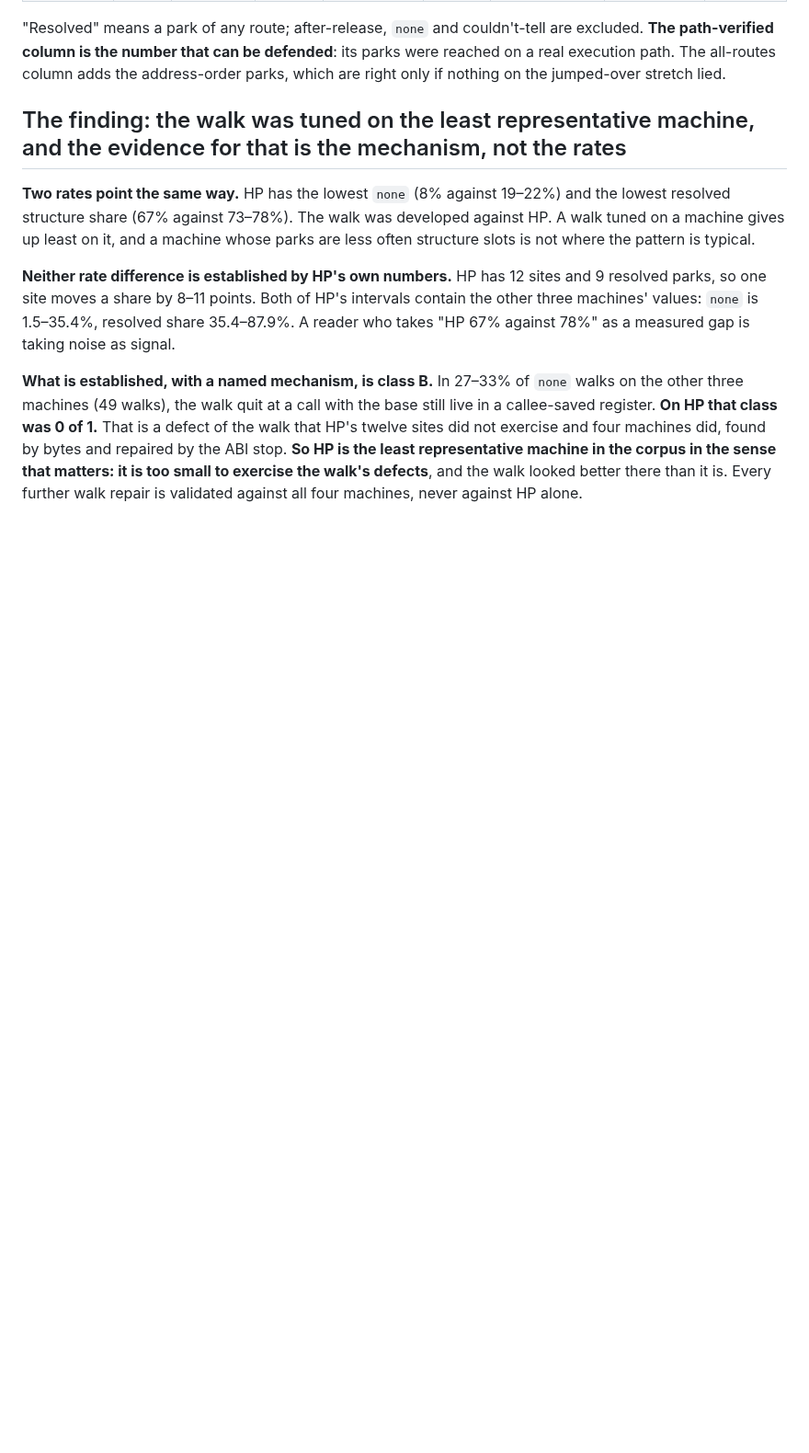
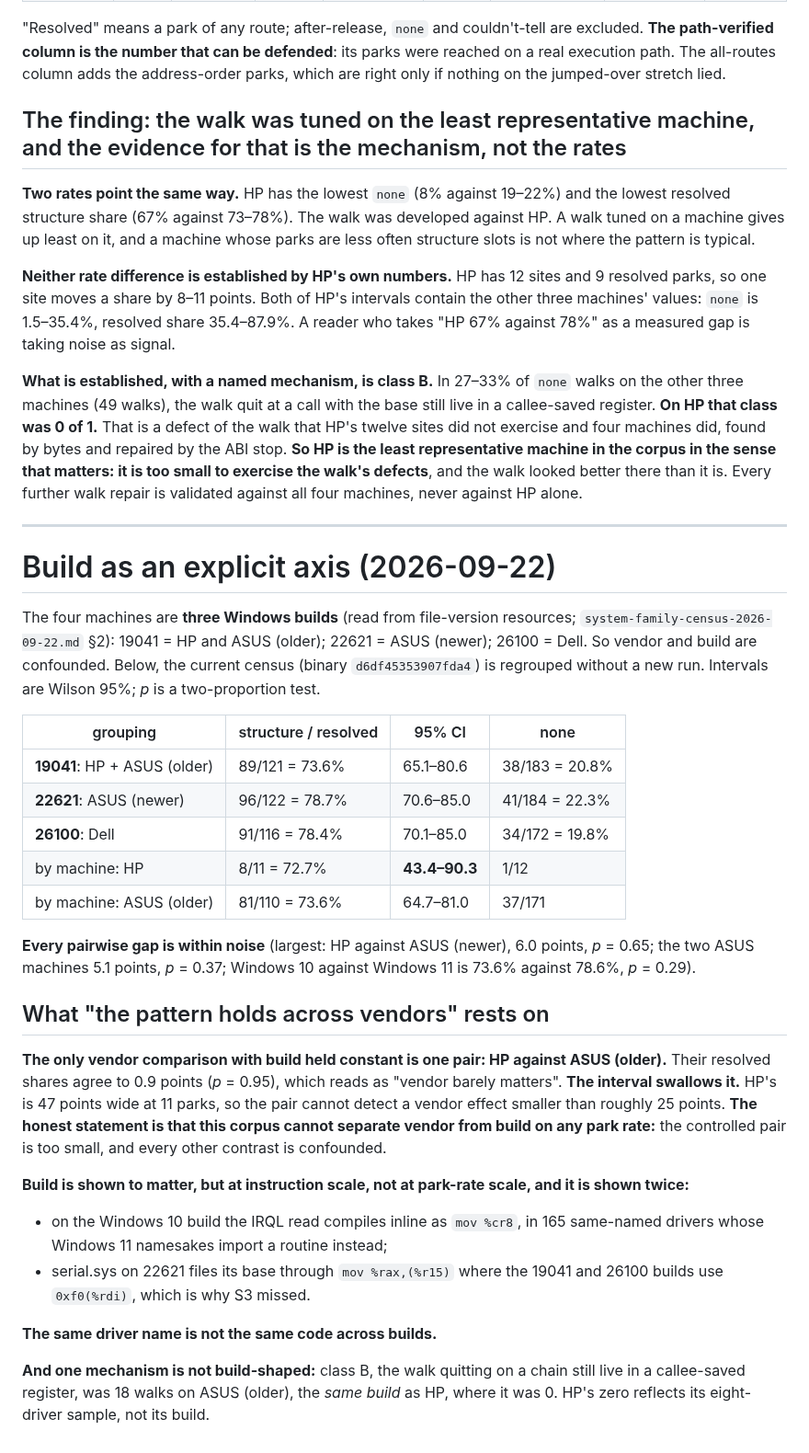
Before and after one commit to jeweledtech/bare-metal-forth, a Markdown page: docs/evidence/park-census-cross-vendor-2026-09-22.md, the part around the change. Shown at 92% size. Drawn GitHub-style; blank space fills up the shorter version.

Commit message:
evidence: the census by build, and what 'across vendors' rests on
Regrouped without a new run.  Every pairwise gap in resolved share is within
noise, the controlled same-build pair included: HP's interval is 47 points wide
at eleven parks, so it cannot detect a vendor effect under about 25.  The
corpus cannot separate vendor from build on any park rate.  Build is shown to
matter at instruction scale, twice; the walk's live-chain defect is not
build-shaped.

```diff
--- a/docs/evidence/park-census-cross-vendor-2026-09-22.md
+++ b/docs/evidence/park-census-cross-vendor-2026-09-22.md
@@ -213,3 +213,50 @@ stop. **So HP is the least representative machine in the corpus in the
 sense that matters: it is too small to exercise the walk's defects**, and
 the walk looked better there than it is. Every further walk repair is
 validated against all four machines, never against HP alone.
+
+---
+
+# Build as an explicit axis (2026-09-22)
+
+The four machines are **three Windows builds** (read from file-version
+resources; `system-family-census-2026-09-22.md` §2): 19041 = HP and ASUS
+(older); 22621 = ASUS (newer); 26100 = Dell. So vendor and build are
+confounded. Below, the current census (binary `d6df45353907fda4`) is
+regrouped without a new run. Intervals are Wilson 95%; *p* is a
+two-proportion test.
+
+| grouping | structure / resolved | 95% CI | none |
+|---|---|---|---|
+| **19041**: HP + ASUS (older) | 89/121 = 73.6% | 65.1–80.6 | 38/183 = 20.8% |
+| **22621**: ASUS (newer) | 96/122 = 78.7% | 70.6–85.0 | 41/184 = 22.3% |
+| **26100**: Dell | 91/116 = 78.4% | 70.1–85.0 | 34/172 = 19.8% |
+| by machine: HP | 8/11 = 72.7% | **43.4–90.3** | 1/12 |
+| by machine: ASUS (older) | 81/110 = 73.6% | 64.7–81.0 | 37/171 |
+
+**Every pairwise gap is within noise** (largest: HP against ASUS (newer),
+6.0 points, *p* = 0.65; the two ASUS machines 5.1 points, *p* = 0.37;
+Windows 10 against Windows 11 is 73.6% against 78.6%, *p* = 0.29).
+
+## What "the pattern holds across vendors" rests on
+
+**The only vendor comparison with build held constant is one pair: HP
+against ASUS (older).** Their resolved shares agree to 0.9 points (*p* =
+0.95), which reads as "vendor barely matters". **The interval swallows
+it.** HP's is 47 points wide at 11 parks, so the pair cannot detect a
+vendor effect smaller than roughly 25 points. **The honest statement is
+that this corpus cannot separate vendor from build on any park rate:** the
+controlled pair is too small, and every other contrast is confounded.
+
+**Build is shown to matter, but at instruction scale, not at park-rate
+scale, and it is shown twice:**
+- on the Windows 10 build the IRQL read compiles inline as `mov %cr8`, in
+  165 same-named drivers whose Windows 11 namesakes import a routine instead;
+- serial.sys on 22621 files its base through `mov %rax,(%r15)` where the
+  19041 and 26100 builds use `0xf0(%rdi)`, which is why S3 missed.
+
+**The same driver name is not the same code across builds.**
+
+**And one mechanism is not build-shaped:** class B, the walk quitting on a
+chain still live in a callee-saved register, was 18 walks on ASUS (older),
+the *same build* as HP, where it was 0. HP's zero reflects its eight-driver
+sample, not its build.
```
